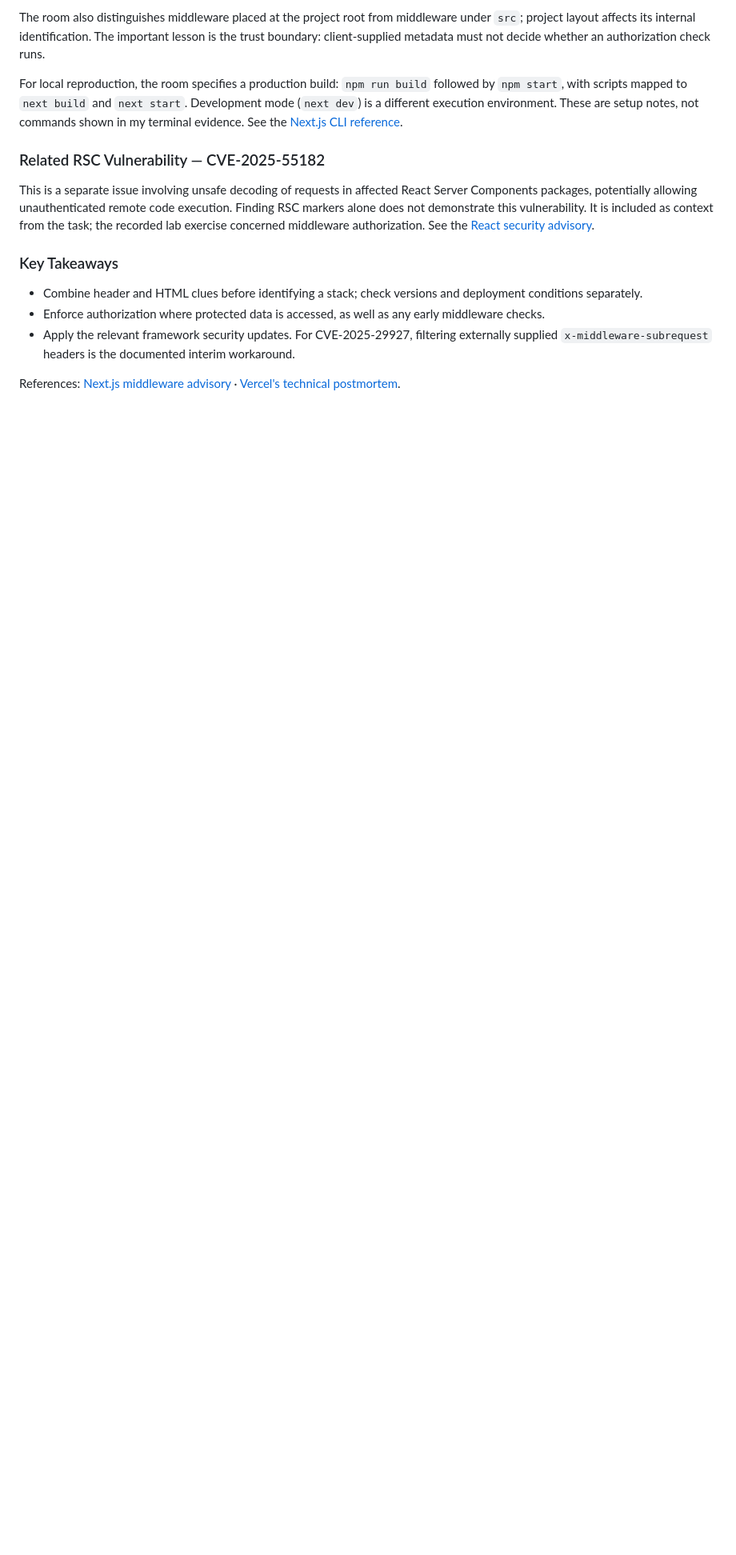
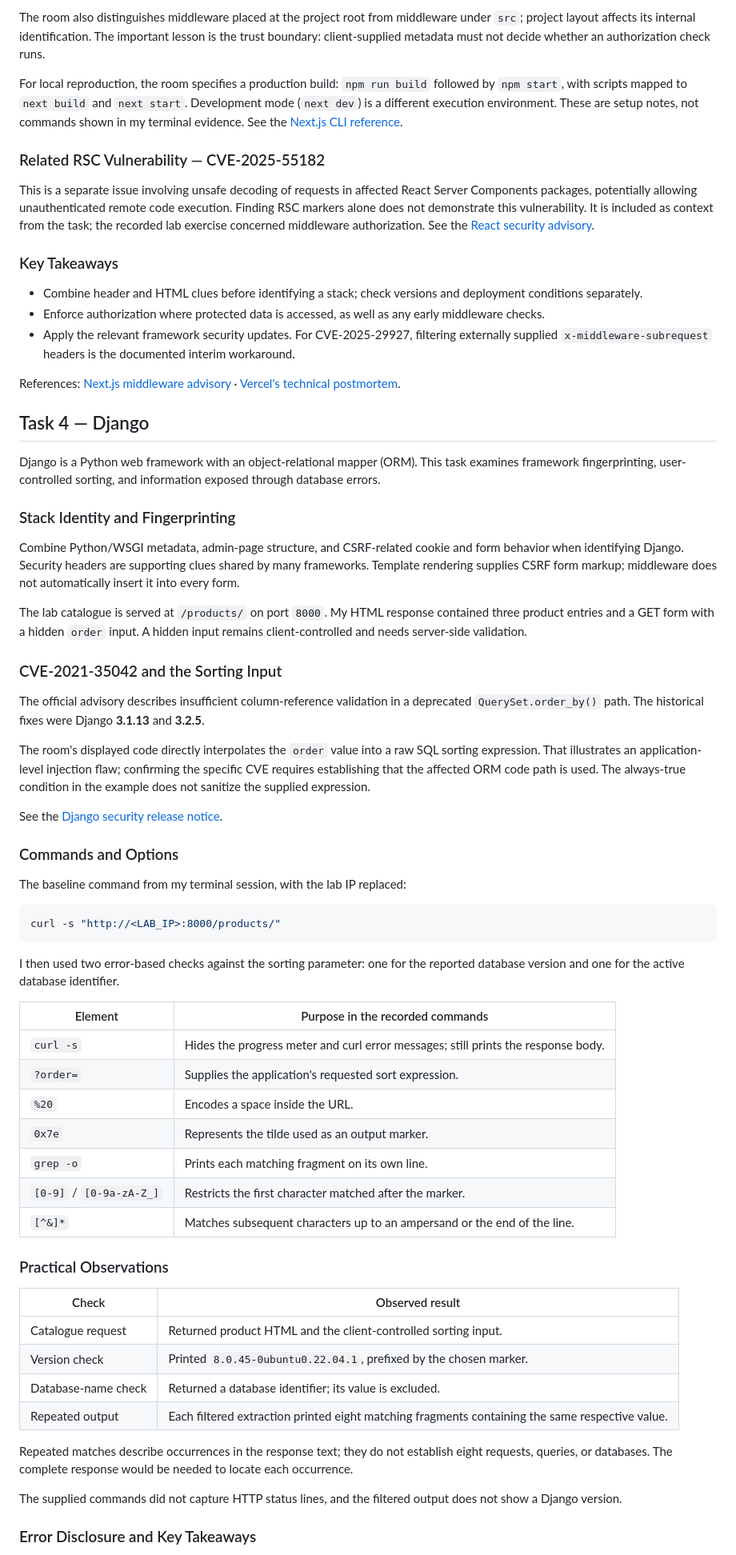
Before and after one commit to 369tsukuyomi369/THM-Jr-Penetration-Tester, a Markdown page: 05-web-application-security-fundamentals/03-modern-web-stacks.md, the part around one of its changes. Shown at 80% size. GitHub-like rendering; blank space fills up the shorter version.

````diff
--- a/05-web-application-security-fundamentals/03-modern-web-stacks.md
+++ b/05-web-application-security-fundamentals/03-modern-web-stacks.md
@@ -210,3 +210,56 @@ This is a separate issue involving unsafe decoding of requests in affected React
 
 References: [Next.js middleware advisory](https://github.com/vercel/next.js/security/advisories/GHSA-f82v-jwr5-mffw) · [Vercel's technical postmortem](https://vercel.com/blog/postmortem-on-next-js-middleware-bypass).
 
+## Task 4 — Django
+
+Django is a Python web framework with an object-relational mapper (ORM). This task examines framework fingerprinting, user-controlled sorting, and information exposed through database errors.
+
+### Stack Identity and Fingerprinting
+
+Combine Python/WSGI metadata, admin-page structure, and CSRF-related cookie and form behavior when identifying Django. Security headers are supporting clues shared by many frameworks. Template rendering supplies CSRF form markup; middleware does not automatically insert it into every form.
+
+The lab catalogue is served at `/products/` on port `8000`. My HTML response contained three product entries and a GET form with a hidden `order` input. A hidden input remains client-controlled and needs server-side validation.
+
+### CVE-2021-35042 and the Sorting Input
+
+The official advisory describes insufficient column-reference validation in a deprecated `QuerySet.order_by()` path. The historical fixes were Django **3.1.13** and **3.2.5**.
+
+The room's displayed code directly interpolates the `order` value into a raw SQL sorting expression. That illustrates an application-level injection flaw; confirming the specific CVE requires establishing that the affected ORM code path is used. The always-true condition in the example does not sanitize the supplied expression.
+
+See the [Django security release notice](https://www.djangoproject.com/weblog/2021/jul/01/security-releases/).
+
+### Commands and Options
+
+The baseline command from my terminal session, with the lab IP replaced:
+
+```bash
+curl -s "http://<LAB_IP>:8000/products/"
+```
+
+I then used two error-based checks against the sorting parameter: one for the reported database version and one for the active database identifier.
+
+| Element | Purpose in the recorded commands |
+| --- | --- |
+| `curl -s` | Hides the progress meter and curl error messages; still prints the response body. |
+| `?order=` | Supplies the application's requested sort expression. |
+| `%20` | Encodes a space inside the URL. |
+| `0x7e` | Represents the tilde used as an output marker. |
+| `grep -o` | Prints each matching fragment on its own line. |
+| `[0-9]` / `[0-9a-zA-Z_]` | Restricts the first character matched after the marker. |
+| `[^&]*` | Matches subsequent characters up to an ampersand or the end of the line. |
+
+### Practical Observations
+
+| Check | Observed result |
+| --- | --- |
+| Catalogue request | Returned product HTML and the client-controlled sorting input. |
+| Version check | Printed `8.0.45-0ubuntu0.22.04.1`, prefixed by the chosen marker. |
+| Database-name check | Returned a database identifier; its value is excluded. |
+| Repeated output | Each filtered extraction printed eight matching fragments containing the same respective value. |
+
+Repeated matches describe occurrences in the response text; they do not establish eight requests, queries, or databases. The complete response would be needed to locate each occurrence.
+
+The supplied commands did not capture HTTP status lines, and the filtered output does not show a Django version.
+
+### Error Disclosure and Key Takeaways
+
````
Also changed, not shown: other parts of 05-web-application-security-fundamentals/03-modern-web-stacks.md (+17 -2 lines), 05-web-application-security-fundamentals/README.md (+1 -1 lines), 05-web-application-security-fundamentals/assets/modern-web-stacks/django-database-version-check.png (added).
